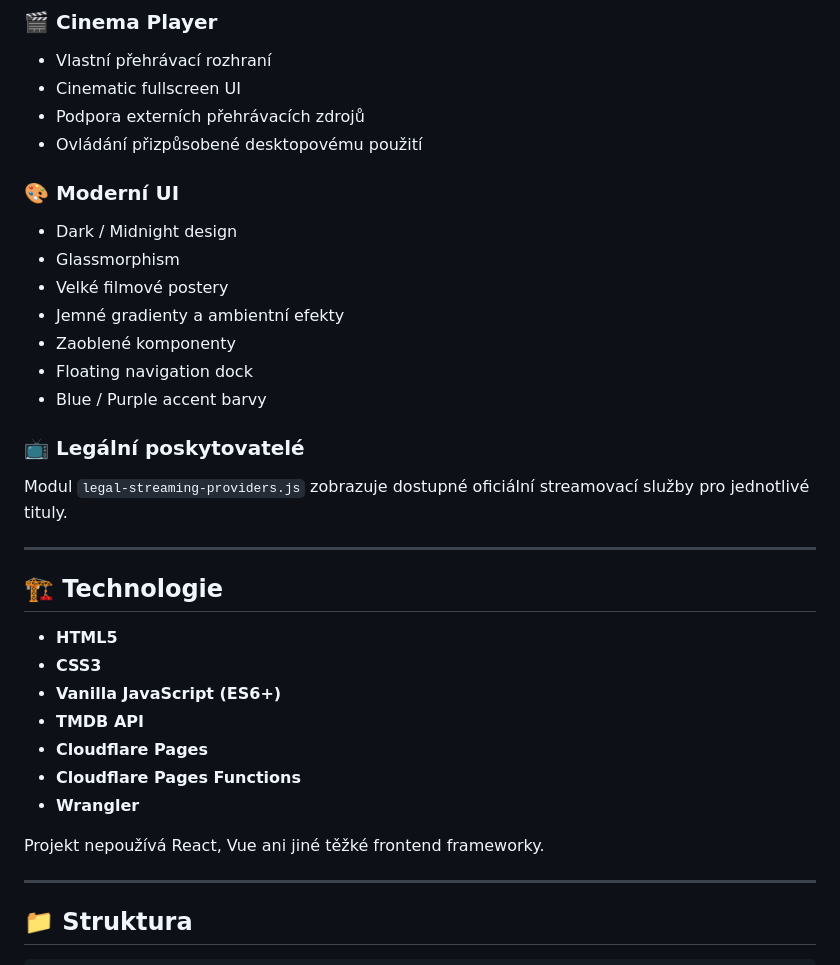
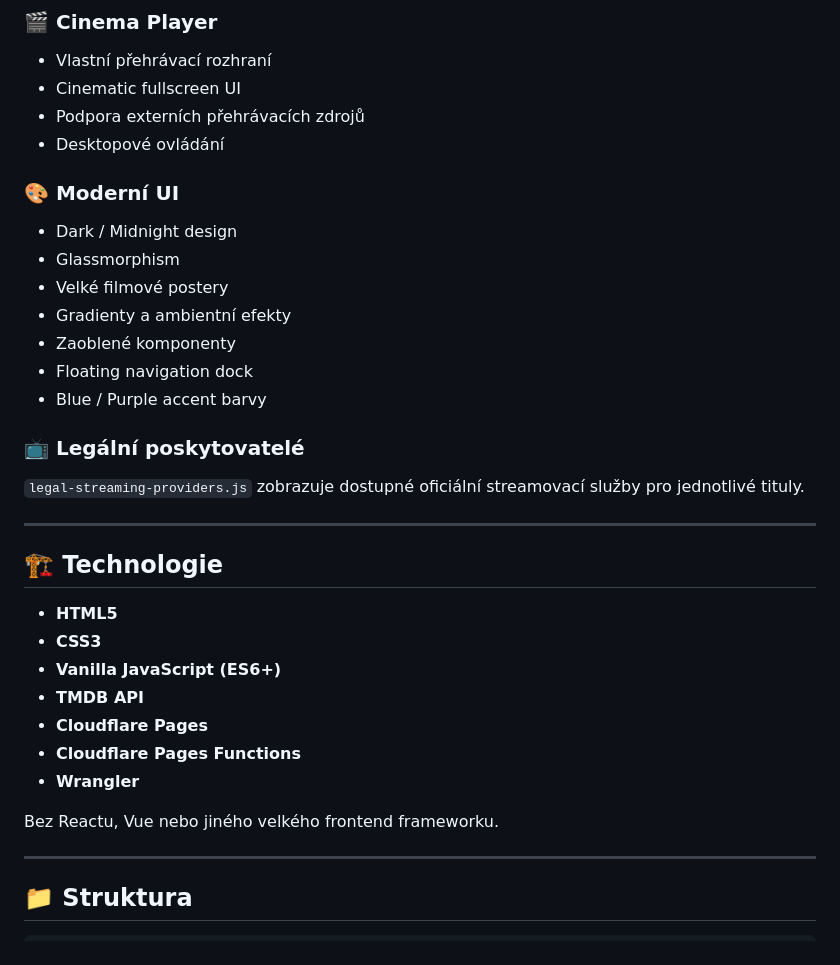
Before and after one commit to jablkooo/mujflix, a Markdown page: README.md, the part around one of its changes. GitHub-like rendering.

```diff
--- a/README.md
+++ b/README.md
@@ -23,21 +23,21 @@ Projekt kombinuje **prémiový dark-mode design, cinematic UI a jemný glassmorp
 * Vlastní přehrávací rozhraní
 * Cinematic fullscreen UI
 * Podpora externích přehrávacích zdrojů
-* Ovládání přizpůsobené desktopovému použití
+* Desktopové ovládání
 
 ### 🎨 Moderní UI
 
 * Dark / Midnight design
 * Glassmorphism
 * Velké filmové postery
-* Jemné gradienty a ambientní efekty
+* Gradienty a ambientní efekty
 * Zaoblené komponenty
 * Floating navigation dock
 * Blue / Purple accent barvy
 
 ### 📺 Legální poskytovatelé
 
-Modul `legal-streaming-providers.js` zobrazuje dostupné oficiální streamovací služby pro jednotlivé tituly.
+`legal-streaming-providers.js` zobrazuje dostupné oficiální streamovací služby pro jednotlivé tituly.
 
 ---
 
@@ -51,7 +51,7 @@ Modul `legal-streaming-providers.js` zobrazuje dostupné oficiální streamovac
 * **Cloudflare Pages Functions**
 * **Wrangler**
 
-Projekt nepoužívá React, Vue ani jiné těžké frontend frameworky.
+Bez Reactu, Vue nebo jiného velkého frontend frameworku.
 
 ---
 
```
Also changed, not shown: other parts of README.md (+36 -24 lines).
